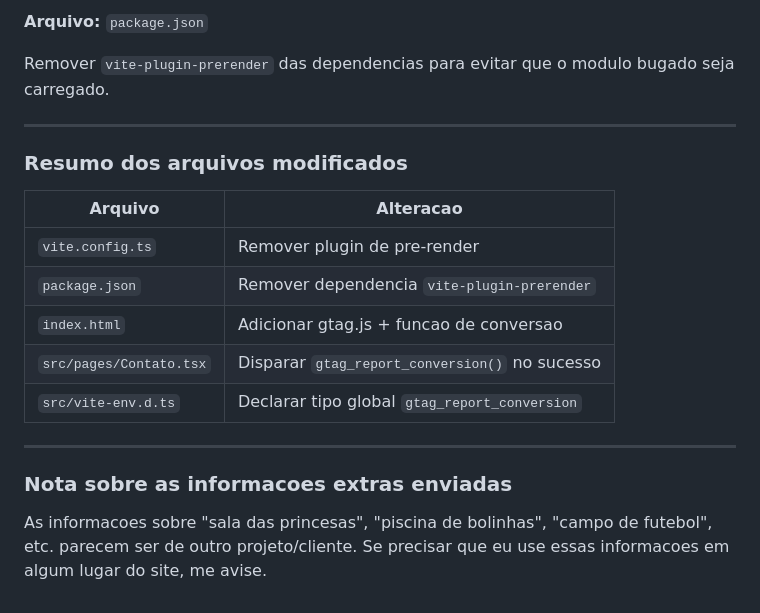
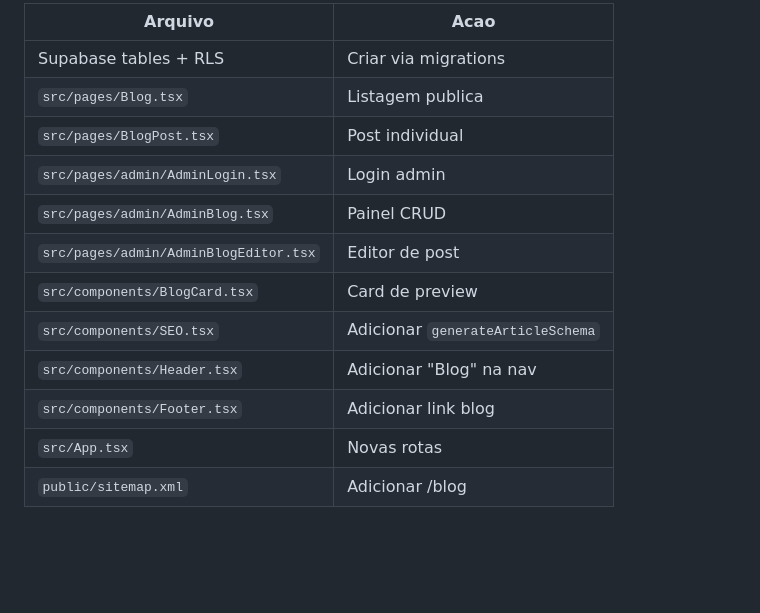
Before and after one commit to estrategistaemgrowth-hub/mavi-growth-hub, a Markdown page: .lovable/plan.md, the part around one of its changes. Drawn GitHub-style; blank space fills up the shorter version.

Commit message:
Save plan in Lovable

```diff
--- a/.lovable/plan.md
+++ b/.lovable/plan.md
@@ -94,21 +76,14 @@ declare global {
-**Arquivo:** `package.json`
-
-Remover `vite-plugin-prerender` das dependencias para evitar que o modulo bugado seja carregado.
-
----
-
-### Resumo dos arquivos modificados
-
-| Arquivo | Alteracao |
-|---------|-----------|
-| `vite.config.ts` | Remover plugin de pre-render |
-| `package.json` | Remover dependencia `vite-plugin-prerender` |
-| `index.html` | Adicionar gtag.js + funcao de conversao |
-| `src/pages/Contato.tsx` | Disparar `gtag_report_conversion()` no sucesso |
-| `src/vite-env.d.ts` | Declarar tipo global `gtag_report_conversion` |
-
----
-
-### Nota sobre as informacoes extras enviadas
-
-As informacoes sobre "sala das princesas", "piscina de bolinhas", "campo de futebol", etc. parecem ser de outro projeto/cliente. Se precisar que eu use essas informacoes em algum lugar do site, me avise.
+| Arquivo | Acao |
+|---------|------|
+| Supabase tables + RLS | Criar via migrations |
+| `src/pages/Blog.tsx` | Listagem publica |
+| `src/pages/BlogPost.tsx` | Post individual |
+| `src/pages/admin/AdminLogin.tsx` | Login admin |
+| `src/pages/admin/AdminBlog.tsx` | Painel CRUD |
+| `src/pages/admin/AdminBlogEditor.tsx` | Editor de post |
+| `src/components/BlogCard.tsx` | Card de preview |
+| `src/components/SEO.tsx` | Adicionar `generateArticleSchema` |
+| `src/components/Header.tsx` | Adicionar "Blog" na nav |
+| `src/components/Footer.tsx` | Adicionar link blog |
+| `src/App.tsx` | Novas rotas |
+| `public/sitemap.xml` | Adicionar /blog |
```
Also changed, not shown: other parts of .lovable/plan.md (+57 -75 lines).
